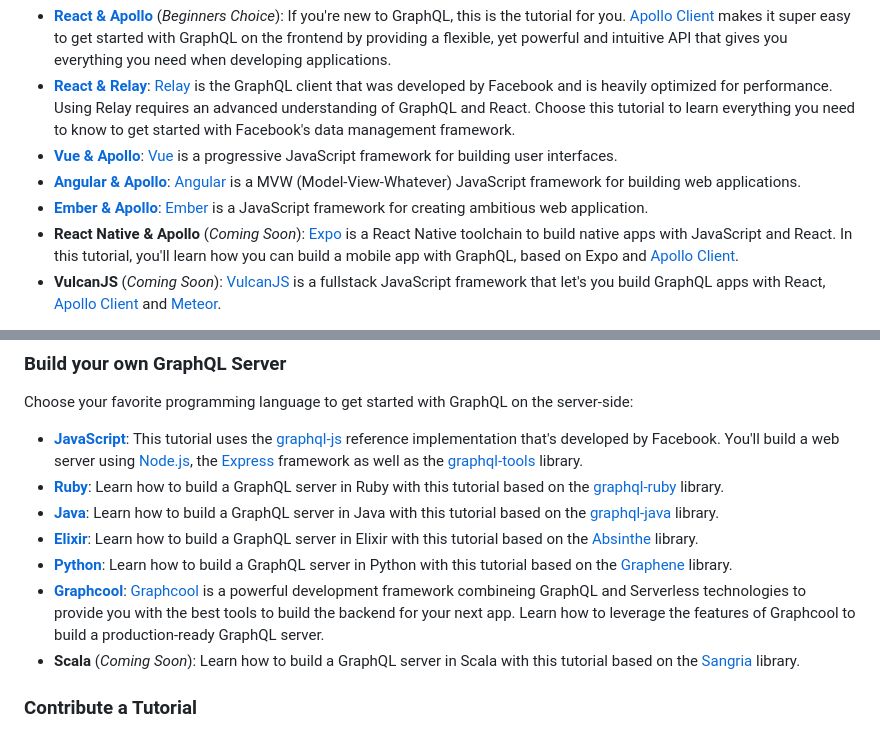
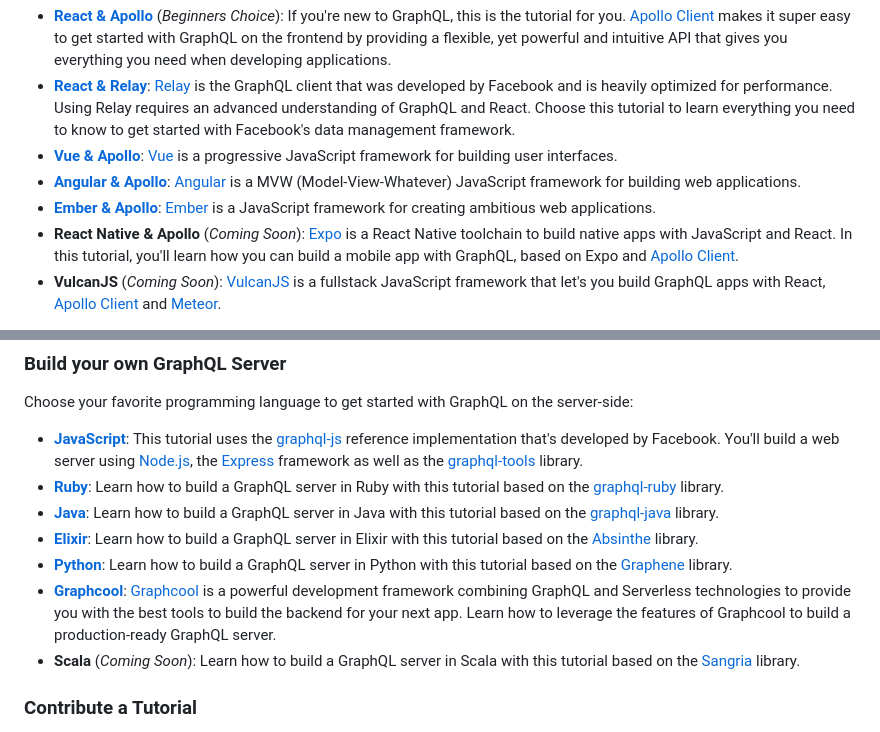
Before and after one commit to 779433246137396/Nyra-10, a Markdown page: content/choose.md, 2 parts joined by grey strips. GitHub-like rendering.

Commit message:
Update choose.md
Minor corrections

```diff
--- a/content/choose.md
+++ b/content/choose.md
@@ -17,7 +17,7 @@ Here's an overview of the frontend tutorials we offer:
 - [**React & Relay**](https://www.howtographql.com/react-relay/0-introduction/): [Relay](https://facebook.github.io/relay/) is the GraphQL client that was developed by Facebook and is heavily optimized for performance. Using Relay requires an advanced understanding of GraphQL and React. Choose this tutorial to learn everything you need to know to get started with Facebook's data management framework.
 - [**Vue & Apollo**](https://www.howtographql.com/vue-apollo/0-introduction/): [Vue](https://vuejs.org/) is a progressive JavaScript framework for building user interfaces.
 - [**Angular & Apollo**](https://www.howtographql.com/angular-apollo/0-introduction/): [Angular](https://angularjs.org/) is a MVW (Model-View-Whatever) JavaScript framework for building web applications.
-- [**Ember & Apollo**](https://www.howtographql.com/ember-apollo/0-introduction/): [Ember](https://emberjs.com/) is a JavaScript framework for creating ambitious web application.
+- [**Ember & Apollo**](https://www.howtographql.com/ember-apollo/0-introduction/): [Ember](https://emberjs.com/) is a JavaScript framework for creating ambitious web applications.
 - **React Native & Apollo** (_Coming Soon_): [Expo](https://expo.io/) is a  React Native toolchain to build native apps with JavaScript and React. In this tutorial, you'll learn how you can build a mobile app with GraphQL, based on Expo and [Apollo Client](http://dev.apollodata.com/).
 - **VulcanJS** (_Coming Soon_): [VulcanJS](http://docs.vulcanjs.org/) is a fullstack JavaScript framework that let's you build GraphQL apps with React, [Apollo Client](http://dev.apollodata.com/) and [Meteor](http://meteor.com/).
 
@@ -30,7 +30,7 @@ Choose your favorite programming language to get started with GraphQL on the ser
 - [**Java**](https://www.howtographql.com/graphql-java/0-introduction/): Learn how to build a GraphQL server in Java with this tutorial based on the [graphql-java](https://github.com/graphql-java/graphql-java) library.
 - [**Elixir**](https://www.howtographql.com/graphql-elixir/0-introduction/): Learn how to build a GraphQL server in Elixir with this tutorial based on the [Absinthe](https://github.com/absinthe-graphql/absinthe) library.
 - [**Python**](https://www.howtographql.com/graphql-python/0-introduction/): Learn how to build a GraphQL server in Python with this tutorial based on the [Graphene](https://github.com/graphql-python/graphene) library.
-- [**Graphcool**](https://www.howtographql.com/graphcool/0-introduction/): [Graphcool](https://www.graph.cool/docs/tutorials/graphcool-features-overview-ped6wohw0o/) is a powerful development framework combineing GraphQL and Serverless technologies to provide you with the best tools to build the backend for your next app. Learn how to leverage the features of Graphcool to build a production-ready GraphQL server.
+- [**Graphcool**](https://www.howtographql.com/graphcool/0-introduction/): [Graphcool](https://www.graph.cool/docs/tutorials/graphcool-features-overview-ped6wohw0o/) is a powerful development framework combining GraphQL and Serverless technologies to provide you with the best tools to build the backend for your next app. Learn how to leverage the features of Graphcool to build a production-ready GraphQL server.
 - **Scala** (_Coming Soon_): Learn how to build a GraphQL server in Scala with this tutorial based on the [Sangria](https://github.com/sangria-graphql/sangria) library.
 
 
```
